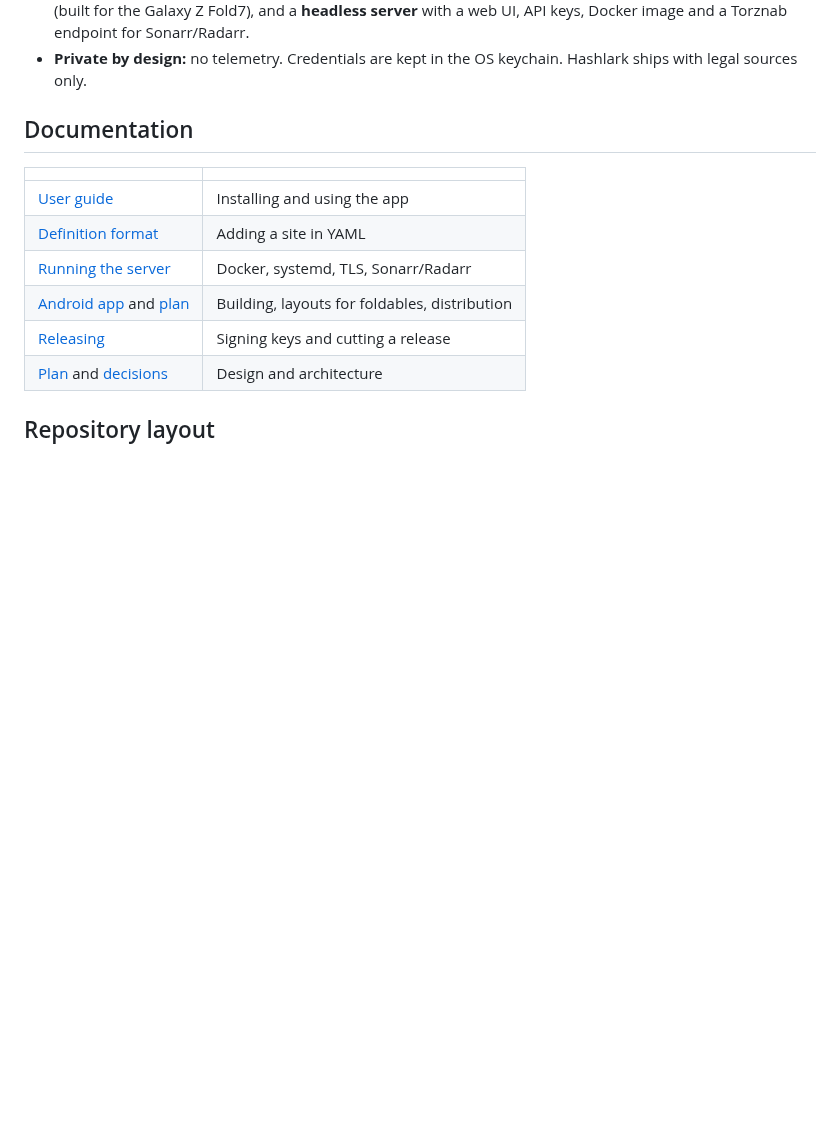
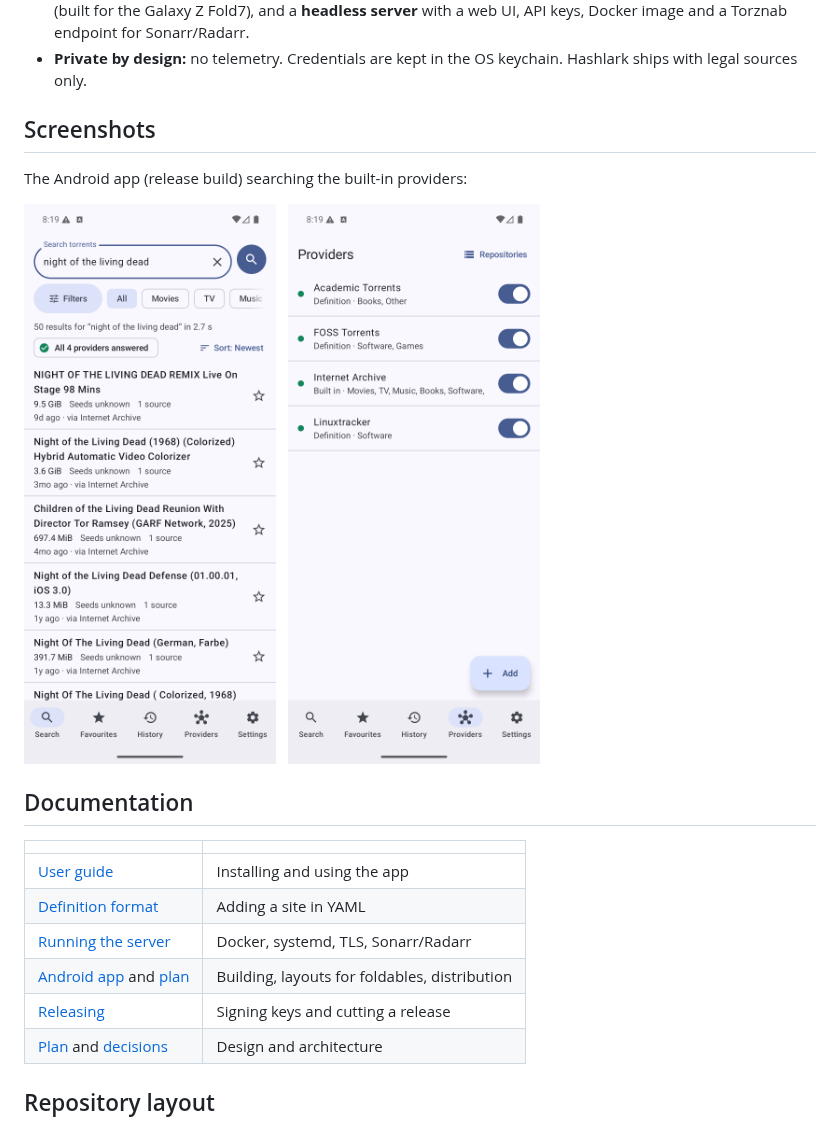
Before and after one commit to ashxtrem/hashlark, a Markdown page: README.md, the part around the change. GitHub-like rendering; pictures changed too: docs/screenshots/android-providers.png (added), docs/screenshots/android-search.png (added); blank space fills up the shorter version.

Commit message:
Add Android screenshots to the README.
Co-Authored-By: Claude Sonnet 5.5 <noreply@anthropic.com>

```diff
--- a/README.md
+++ b/README.md
@@ -14,6 +14,16 @@ A fast, private, cross-platform torrent **search** app. Hashlark asks many index
 - **Keeps itself healthy:** failing providers are paused and retried automatically, and a nightly canary checks the built-in definitions.
 - **Desktop app** for Windows, macOS and Linux, an **Android app** that adapts to phones, tablets and foldables (built for the Galaxy Z Fold7), and a **headless server** with a web UI, API keys, Docker image and a Torznab endpoint for Sonarr/Radarr.
 - **Private by design:** no telemetry. Credentials are kept in the OS keychain. Hashlark ships with legal sources only.
+
+## Screenshots
+
+The Android app (release build) searching the built-in providers:
+
+<p>
+  <img src="docs/screenshots/android-search.png" alt="Search results merged from several providers" width="280">
+  &nbsp;
+  <img src="docs/screenshots/android-providers.png" alt="Providers list with per-provider switches" width="280">
+</p>
 
 ## Documentation
 
```
